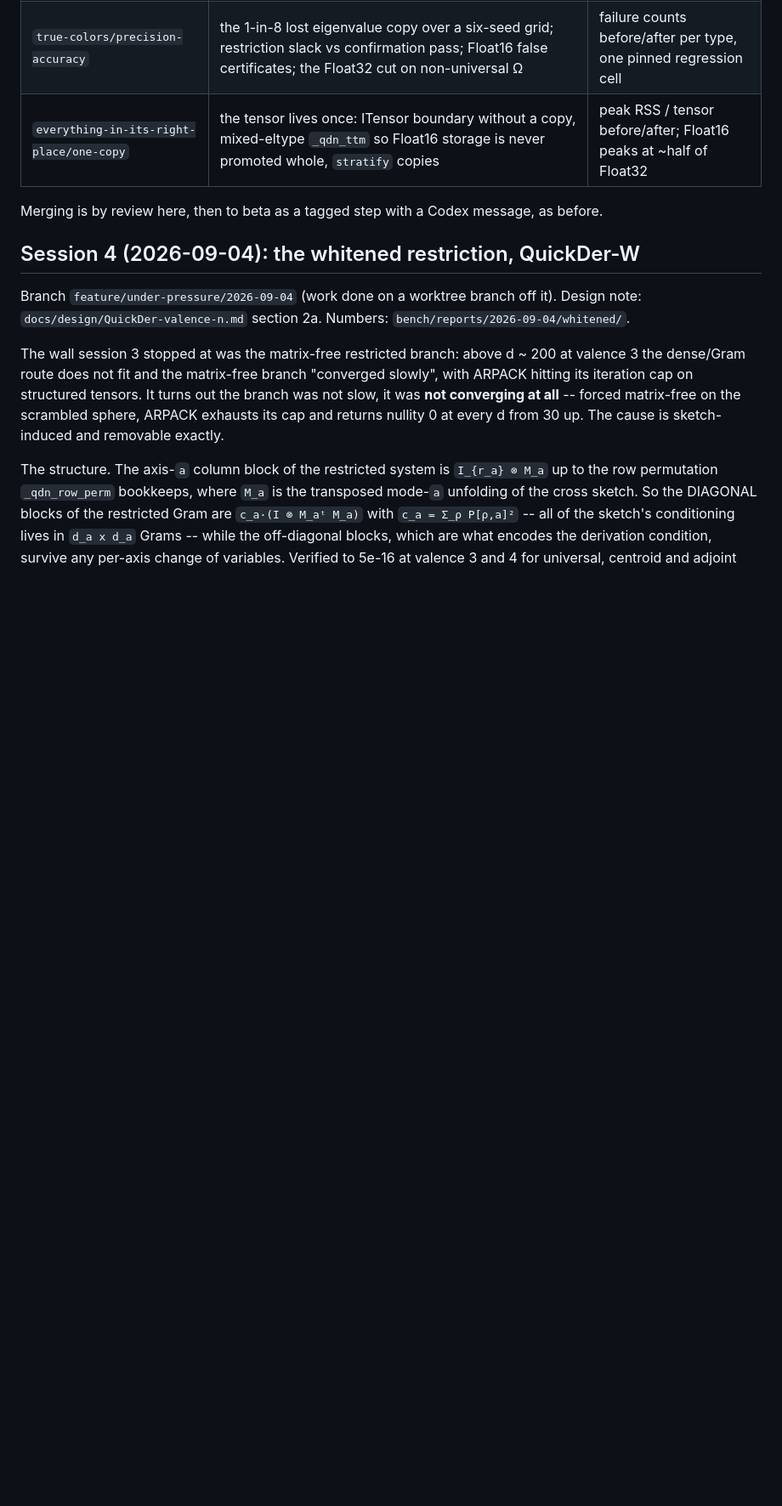
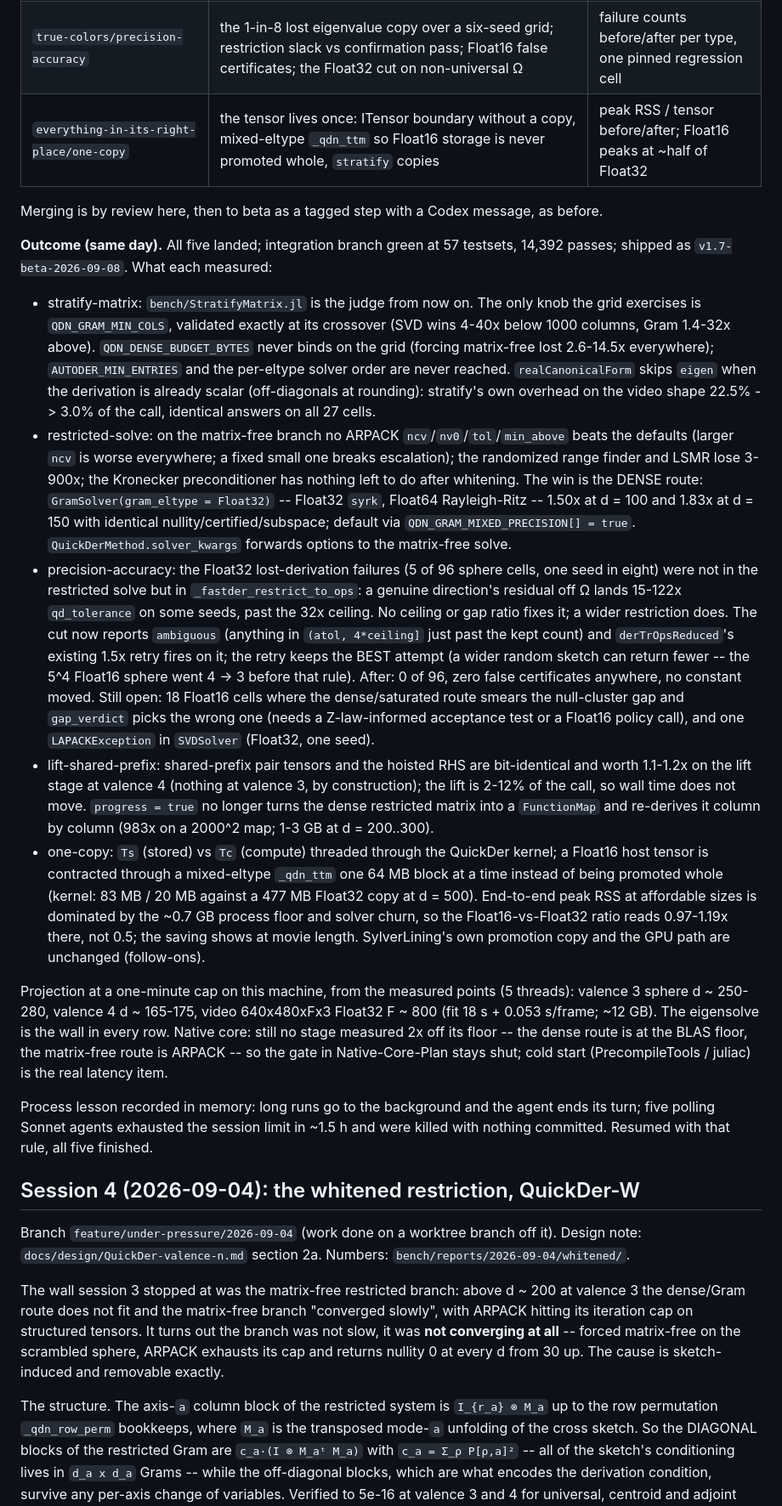
Before and after one commit to thetensor-space/OpenDleto, a Markdown page: docs/CONTEXT.md, the part around the change. Shown at 85% size. GitHub-like rendering; blank space fills up the shorter version.

Commit message:
CONTEXT + CHANGELOG: the campaign's outcome, the one-minute projection, and v1.7-beta
Co-Authored-By: Claude Fable 5.1 <noreply@anthropic.com>

```diff
--- a/docs/CONTEXT.md
+++ b/docs/CONTEXT.md
@@ -112,6 +112,58 @@ under `bench/reports/2026-09-08/<topic>/`:
 | `everything-in-its-right-place/one-copy` | the tensor lives once: ITensor boundary without a copy, mixed-eltype `_qdn_ttm` so Float16 storage is never promoted whole, `stratify` copies | peak RSS / tensor before/after; Float16 peaks at ~half of Float32 |
 
 Merging is by review here, then to beta as a tagged step with a Codex message, as before.
+
+**Outcome (same day).**  All five landed; integration branch green at 57 testsets, 14,392
+passes; shipped as `v1.7-beta-2026-09-08`.  What each measured:
+
+* stratify-matrix: `bench/StratifyMatrix.jl` is the judge from now on.  The only knob the
+  grid exercises is `QDN_GRAM_MIN_COLS`, validated exactly at its crossover (SVD wins 4-40x
+  below 1000 columns, Gram 1.4-32x above).  `QDN_DENSE_BUDGET_BYTES` never binds on the grid
+  (forcing matrix-free lost 2.6-14.5x everywhere); `AUTODER_MIN_ENTRIES` and the per-eltype
+  solver order are never reached.  `realCanonicalForm` skips `eigen` when the derivation is
+  already scalar (off-diagonals at rounding): stratify's own overhead on the video shape
+  22.5% -> 3.0% of the call, identical answers on all 27 cells.
+* restricted-solve: on the matrix-free branch no ARPACK `ncv`/`nv0`/`tol`/`min_above` beats
+  the defaults (larger `ncv` is worse everywhere; a fixed small one breaks escalation); the
+  randomized range finder and LSMR lose 3-900x; the Kronecker preconditioner has nothing left
+  to do after whitening.  The win is the DENSE route: `GramSolver(gram_eltype = Float32)` --
+  Float32 `syrk`, Float64 Rayleigh-Ritz -- 1.50x at d = 100 and 1.83x at d = 150 with
+  identical nullity/certified/subspace; default via `QDN_GRAM_MIXED_PRECISION[] = true`.
+  `QuickDerMethod.solver_kwargs` forwards options to the matrix-free solve.
+* precision-accuracy: the Float32 lost-derivation failures (5 of 96 sphere cells, one seed in
+  eight) were not in the restricted solve but in `_fastder_restrict_to_ops`: a genuine
+  direction's residual off Ω lands 15-122x `qd_tolerance` on some seeds, past the 32x
+  ceiling.  No ceiling or gap ratio fixes it; a wider restriction does.  The cut now reports
+  `ambiguous` (anything in `(atol, 4*ceiling]` just past the kept count) and
+  `derTrOpsReduced`'s existing 1.5x retry fires on it; the retry keeps the BEST attempt (a
+  wider random sketch can return fewer -- the 5^4 Float16 sphere went 4 -> 3 before that
+  rule).  After: 0 of 96, zero false certificates anywhere, no constant moved.  Still open:
+  18 Float16 cells where the dense/saturated route smears the null-cluster gap and
+  `gap_verdict` picks the wrong one (needs a Z-law-informed acceptance test or a Float16
+  policy call), and one `LAPACKException` in `SVDSolver` (Float32, one seed).
+* lift-shared-prefix: shared-prefix pair tensors and the hoisted RHS are bit-identical and
+  worth 1.1-1.2x on the lift stage at valence 4 (nothing at valence 3, by construction); the
+  lift is 2-12% of the call, so wall time does not move.  `progress = true` no longer turns
+  the dense restricted matrix into a `FunctionMap` and re-derives it column by column
+  (983x on a 2000^2 map; 1-3 GB at d = 200..300).
+* one-copy: `Ts` (stored) vs `Tc` (compute) threaded through the QuickDer kernel; a Float16
+  host tensor is contracted through a mixed-eltype `_qdn_ttm` one 64 MB block at a time
+  instead of being promoted whole (kernel: 83 MB / 20 MB against a 477 MB Float32 copy at
+  d = 500).  End-to-end peak RSS at affordable sizes is dominated by the ~0.7 GB process
+  floor and solver churn, so the Float16-vs-Float32 ratio reads 0.97-1.19x there, not 0.5;
+  the saving shows at movie length.  SylverLining's own promotion copy and the GPU path are
+  unchanged (follow-ons).
+
+Projection at a one-minute cap on this machine, from the measured points (5 threads):
+valence 3 sphere d ~ 250-280, valence 4 d ~ 165-175, video 640x480xFx3 Float32 F ~ 800
+(fit 18 s + 0.053 s/frame; ~12 GB).  The eigensolve is the wall in every row.  Native core:
+still no stage measured 2x off its floor -- the dense route is at the BLAS floor, the
+matrix-free route is ARPACK -- so the gate in Native-Core-Plan stays shut; cold start
+(PrecompileTools / juliac) is the real latency item.
+
+Process lesson recorded in memory: long runs go to the background and the agent ends its
+turn; five polling Sonnet agents exhausted the session limit in ~1.5 h and were killed with
+nothing committed.  Resumed with that rule, all five finished.
 
 ## Session 4 (2026-09-04): the whitened restriction, QuickDer-W
 
```
Also changed, not shown: docs/beta/CHANGELOG.md (+27 -2 lines).
